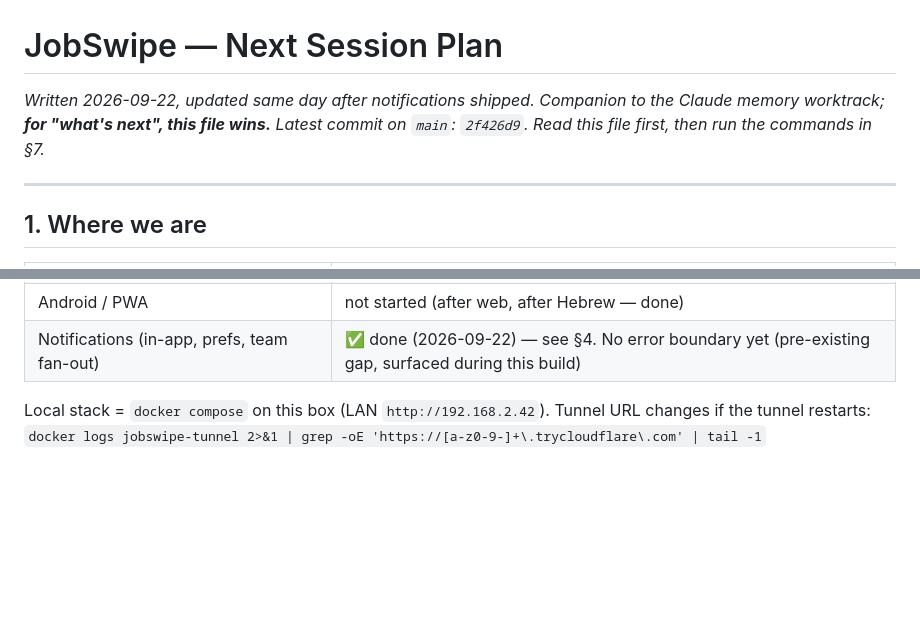
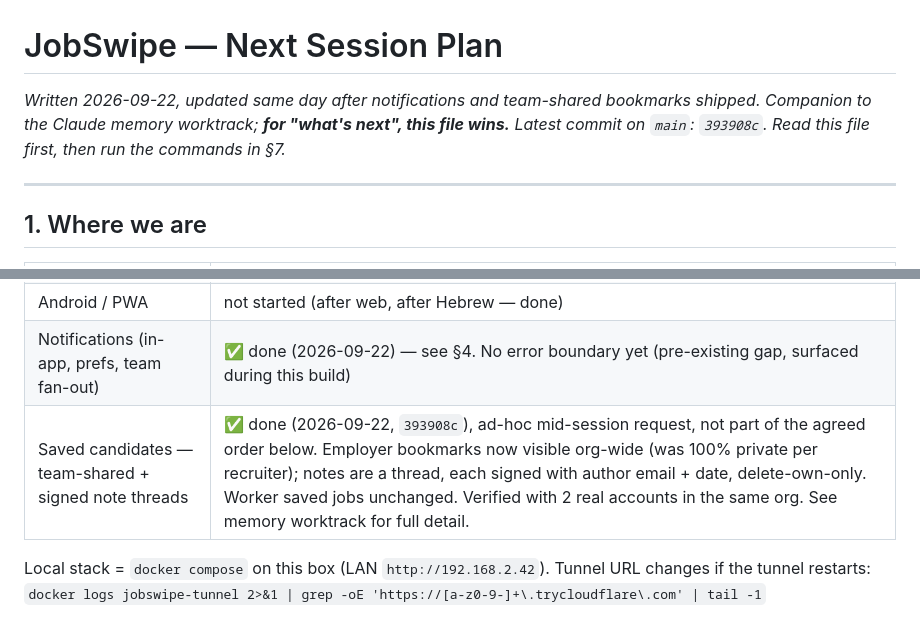
Before and after one commit to IvanChernuha/jobswipe, a Markdown page: docs/NEXT_SESSION_PLAN.md, 2 parts joined by grey strips. Rendered like a GitHub page; blank space fills up the shorter version.

Commit message:
docs: note team-shared bookmarks detour, update commit hash [skip ci]

```diff
--- a/docs/NEXT_SESSION_PLAN.md
+++ b/docs/NEXT_SESSION_PLAN.md
@@ -1,7 +1,7 @@
 # JobSwipe — Next Session Plan
 
-_Written 2026-09-22, updated same day after notifications shipped. Companion to the Claude memory worktrack; **for "what's next", this file wins.**_
-_Latest commit on `main`: `2f426d9`. Read this file first, then run the commands in §7._
+_Written 2026-09-22, updated same day after notifications and team-shared bookmarks shipped. Companion to the Claude memory worktrack; **for "what's next", this file wins.**_
+_Latest commit on `main`: `393908c`. Read this file first, then run the commands in §7._
 
 ---
 
@@ -17,6 +17,7 @@ _Latest commit on `main`: `2f426d9`. Read this file first, then run the commands
 | Friends beta | live at **https://glucose-nikon-grant-pond.trycloudflare.com** — **zero activity so far** |
 | Android / PWA | not started (after web, after Hebrew — done) |
 | Notifications (in-app, prefs, team fan-out) | ✅ done (2026-09-22) — see §4. No error boundary yet (pre-existing gap, surfaced during this build) |
+| Saved candidates — team-shared + signed note threads | ✅ done (2026-09-22, `393908c`), ad-hoc mid-session request, not part of the agreed order below. Employer bookmarks now visible org-wide (was 100% private per recruiter); notes are a thread, each signed with author email + date, delete-own-only. Worker saved jobs unchanged. Verified with 2 real accounts in the same org. See memory worktrack for full detail. |
 
 Local stack = `docker compose` on this box (LAN `http://192.168.2.42`). Tunnel URL changes if the tunnel restarts:
 `docker logs jobswipe-tunnel 2>&1 | grep -oE 'https://[a-z0-9-]+\.trycloudflare\.com' | tail -1`
```
